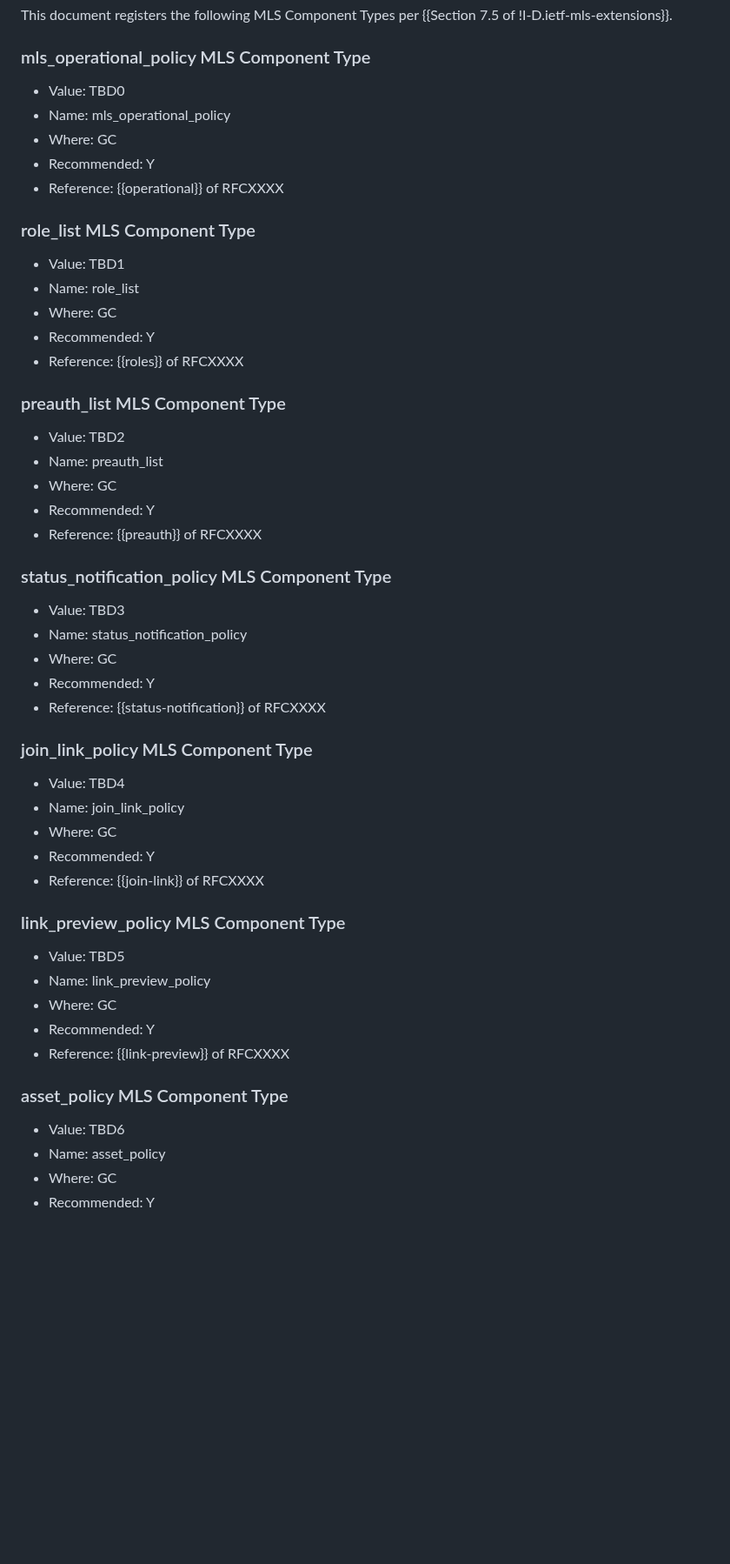
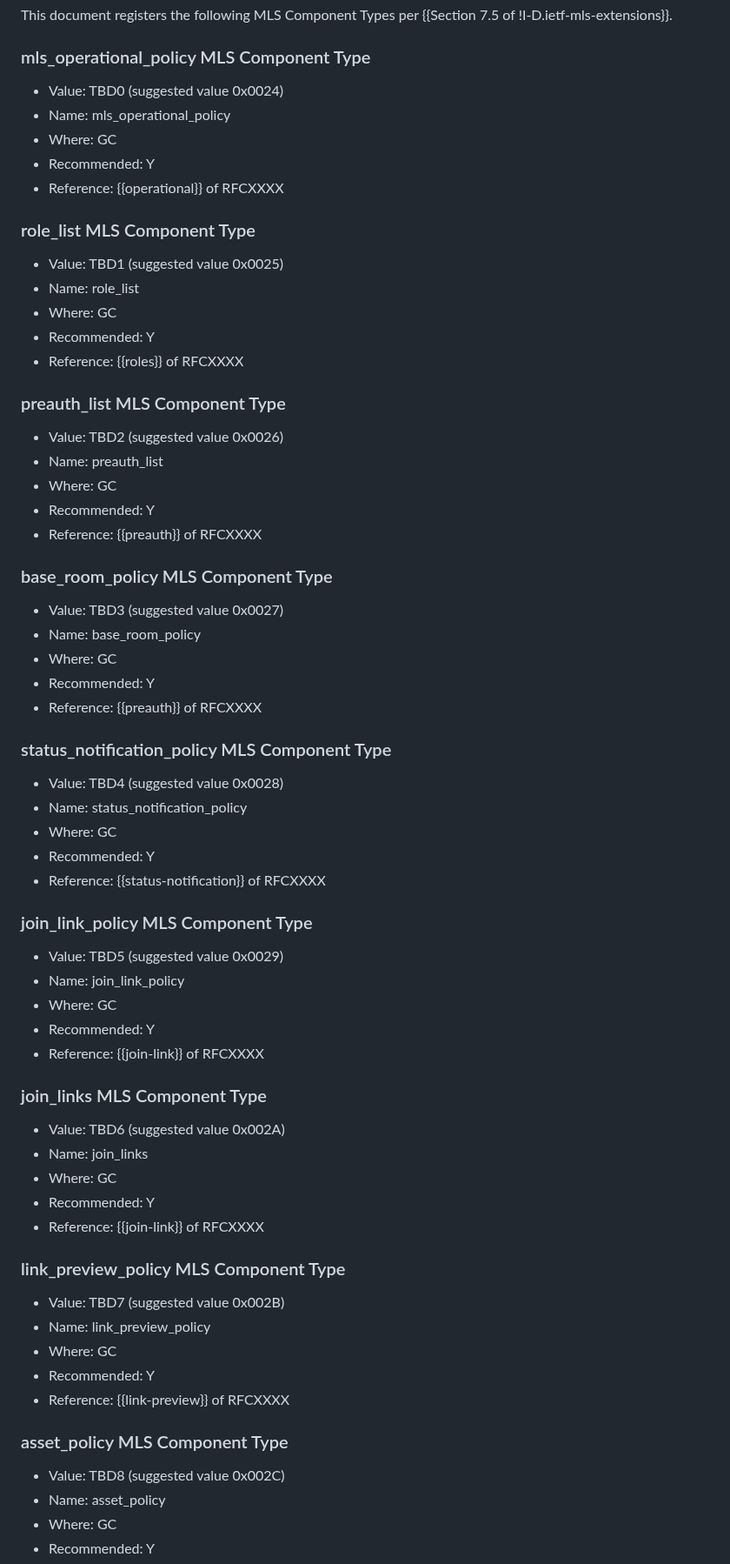
Before and after one commit to ietf-wg-mimi/mimi-room-policy, a Markdown page: draft-ietf-mimi-room-policy.md, the part around one of its changes. Shown at 87% size. GitHub-like rendering; blank space fills up the shorter version.

Commit message:
assign component numbers

```diff
--- a/draft-ietf-mimi-room-policy.md
+++ b/draft-ietf-mimi-room-policy.md
@@ -865,7 +865,7 @@ This document registers the following MLS Component Types per {{Section 7.5 of !
 
 ### mls_operational_policy MLS Component Type
 
-- Value: TBD0
+- Value: TBD0 (suggested value 0x0024)
 - Name: mls_operational_policy
 - Where: GC
 - Recommended: Y
@@ -873,7 +873,7 @@ This document registers the following MLS Component Types per {{Section 7.5 of !
 
 ### role_list MLS Component Type
 
-- Value: TBD1
+- Value: TBD1 (suggested value 0x0025)
 - Name: role_list
 - Where: GC
 - Recommended: Y
@@ -881,15 +881,23 @@ This document registers the following MLS Component Types per {{Section 7.5 of !
 
 ### preauth_list MLS Component Type
 
-- Value: TBD2
+- Value: TBD2 (suggested value 0x0026)
 - Name: preauth_list
 - Where: GC
 - Recommended: Y
 - Reference: {{preauth}} of RFCXXXX
 
+### base_room_policy MLS Component Type
+
+- Value: TBD3 (suggested value 0x0027)
+- Name: base_room_policy
+- Where: GC
+- Recommended: Y
+- Reference: {{preauth}} of RFCXXXX
+
 ### status_notification_policy MLS Component Type
 
-- Value: TBD3
+- Value: TBD4 (suggested value 0x0028)
 - Name: status_notification_policy
 - Where: GC
 - Recommended: Y
@@ -897,15 +905,23 @@ This document registers the following MLS Component Types per {{Section 7.5 of !
 
 ### join_link_policy MLS Component Type
 
-- Value: TBD4
+- Value: TBD5 (suggested value 0x0029)
 - Name: join_link_policy
 - Where: GC
 - Recommended: Y
 - Reference: {{join-link}} of RFCXXXX
 
+### join_links MLS Component Type
+
+- Value: TBD6 (suggested value 0x002A)
+- Name: join_links
+- Where: GC
+- Recommended: Y
+- Reference: {{join-link}} of RFCXXXX
+
 ### link_preview_policy MLS Component Type
 
-- Value: TBD5
+- Value: TBD7 (suggested value 0x002B)
 - Name: link_preview_policy
 - Where: GC
 - Recommended: Y
@@ -913,7 +929,7 @@ This document registers the following MLS Component Types per {{Section 7.5 of !
 
 ### asset_policy MLS Component Type
 
-- Value: TBD6
+- Value: TBD8  (suggested value 0x002C)
 - Name: asset_policy
 - Where: GC
 - Recommended: Y
```
Also changed, not shown: other parts of draft-ietf-mimi-room-policy.md (+4 -4 lines).
